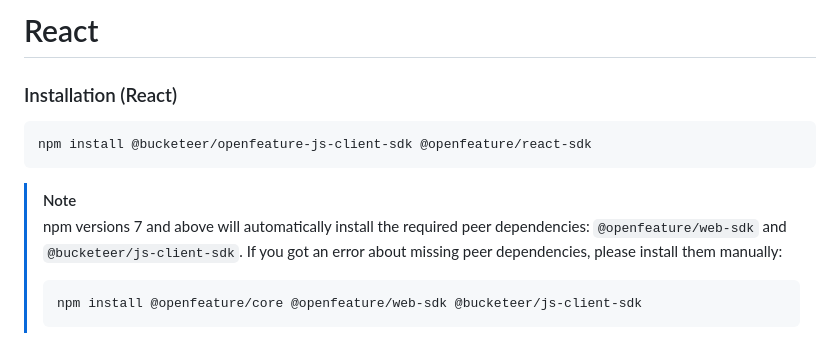
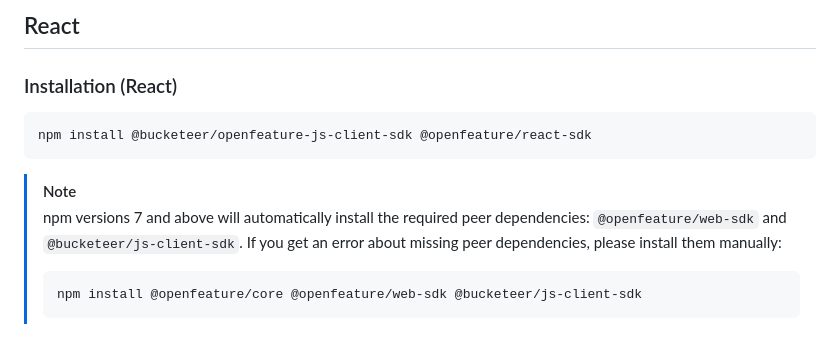
Before and after one commit to bucketeer-io/openfeature-js-client-sdk, a Markdown page: docs/react.md, the part around the change. Rendered like a GitHub page.

````diff
--- a/docs/react.md
+++ b/docs/react.md
@@ -1,4 +1,4 @@
-# React
+## React
 
 ### Installation (React)
 
@@ -9,7 +9,7 @@ npm install @bucketeer/openfeature-js-client-sdk @openfeature/react-sdk
 > [!NOTE]
 > npm versions 7 and above will automatically install the required peer dependencies:
 > `@openfeature/web-sdk` and `@bucketeer/js-client-sdk`.
-> If you got an error about missing peer dependencies, please install them manually:
+> If you get an error about missing peer dependencies, please install them manually:
 >
 > ```bash
 > npm install @openfeature/core @openfeature/web-sdk @bucketeer/js-client-sdk
````
Also changed, not shown: README.md (+1 -1 lines), docs/react-native.md (+2 -2 lines).
